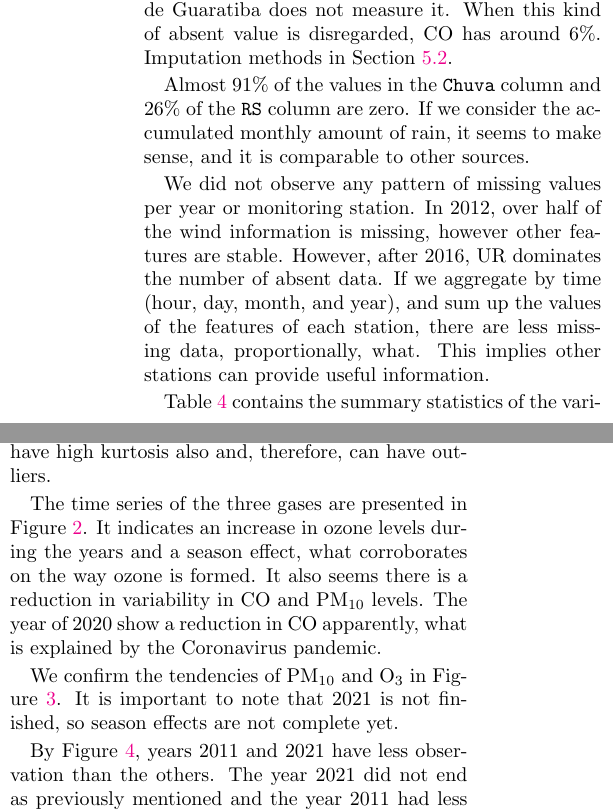
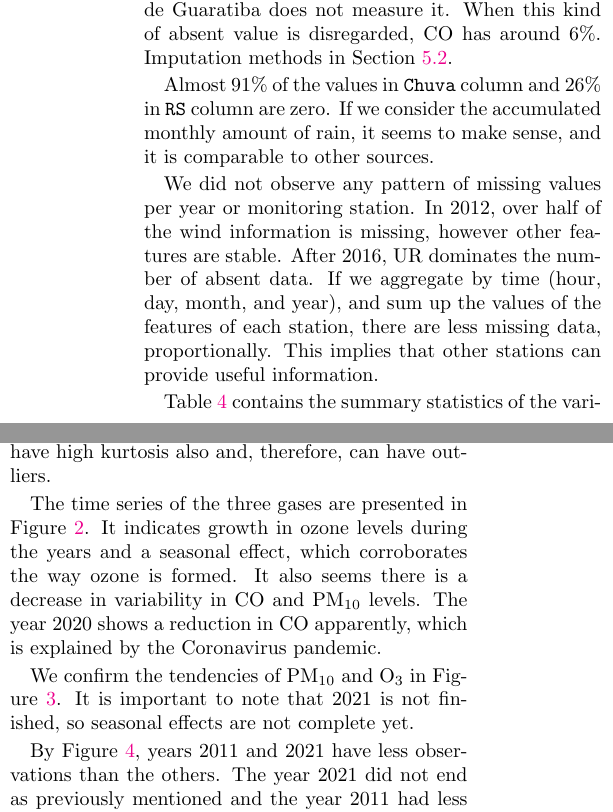
Before and after one commit to lucasmoschen/machine-learning-project, a LaTeX paper (notes/air_quality_report.tex, which reads notes/sections/data_analysis.tex): two parts of the columns of page 4 of 22, joined at a grey line, cut so that both start at the same text. Compiled offline with pdfLaTeX.

Commit message:
eda check

```diff
--- a/notes/sections/data_analysis.tex
+++ b/notes/sections/data_analysis.tex
@@ -19,16 +19,16 @@ The CO gas has more missing values than the other gases because Pedra de
 Guaratiba does not measure it. When this kind of absent value is disregarded,
 CO has around 6\%. Imputation methods in Section \ref{sec:data-preprocessing}.
 
-Almost 91\% of the values in the {\tt Chuva} column and 26\% of the {\tt RS} column are zero. If we consider the accumulated monthly amount of
+Almost 91\% of the values in {\tt Chuva} column and 26\% in {\tt RS} column are zero. If we consider the accumulated monthly amount of
 rain, it seems to make sense, and it is comparable to other sources.
 
 We did not observe any pattern of missing values per year or monitoring
 station. In 2012, over half of the wind information is missing, however other
-features are stable. However, after 2016, UR dominates the number of absent
+features are stable. After 2016, UR dominates the number of absent
 data. If we aggregate by time (hour, day, month, and year), and sum up the
 values of the features of each station, there are less missing data,
-proportionally, what. This
-implies other stations can provide useful information.
+proportionally. This
+implies that other stations can provide useful information.
 
 \begin{table*}[t]
     \centering
@@ -149,14 +149,14 @@ kurtosis also and, therefore, can have outliers.
 
 
 The time series of the three gases are presented in Figure
-\ref{fig:time-series-gases}. It indicates an increase in ozone levels during the
-years and a season effect, what corroborates on the way ozone is formed.  It
-also seems there is a reduction in variability in CO and PM$_{10}$ levels. The
-year of 2020 show a reduction in CO apparently, what is explained by the
+\ref{fig:time-series-gases}. It indicates growth in ozone levels during the
+years and a seasonal effect, which corroborates the way ozone is formed.  It
+also seems there is a decrease in variability in CO and PM$_{10}$ levels. The
+year 2020 shows a reduction in CO apparently, which is explained by the
 Coronavirus pandemic.
 
 We confirm the tendencies of PM$_{10}$ and O$_3$ in Figure \ref{fig:time-series-gases-year}. It is important to note that
-2021 is not finished, so season effects are not complete yet.
+2021 is not finished, so seasonal effects are not complete yet.
 
 \begin{figure}[!ht]
     \centering
@@ -166,7 +166,7 @@ We confirm the tendencies of PM$_{10}$ and O$_3$ in Figure \ref{fig:time-series-
 \end{figure}
 
 By Figure \ref{fig:histogram-obs-years}, years 2011 and 2021 have less
-observation than the others. The year 2021 did not end as previously
+observations than the others. The year 2021 did not end as previously
 mentioned and the year 2011 had less monitoring stations.
 
 \begin{figure}
```
Also changed, not shown: notes/sections/methodology.tex (+1 -1 lines), notes/sections/data_analysis.tex (22 more changed lines).
